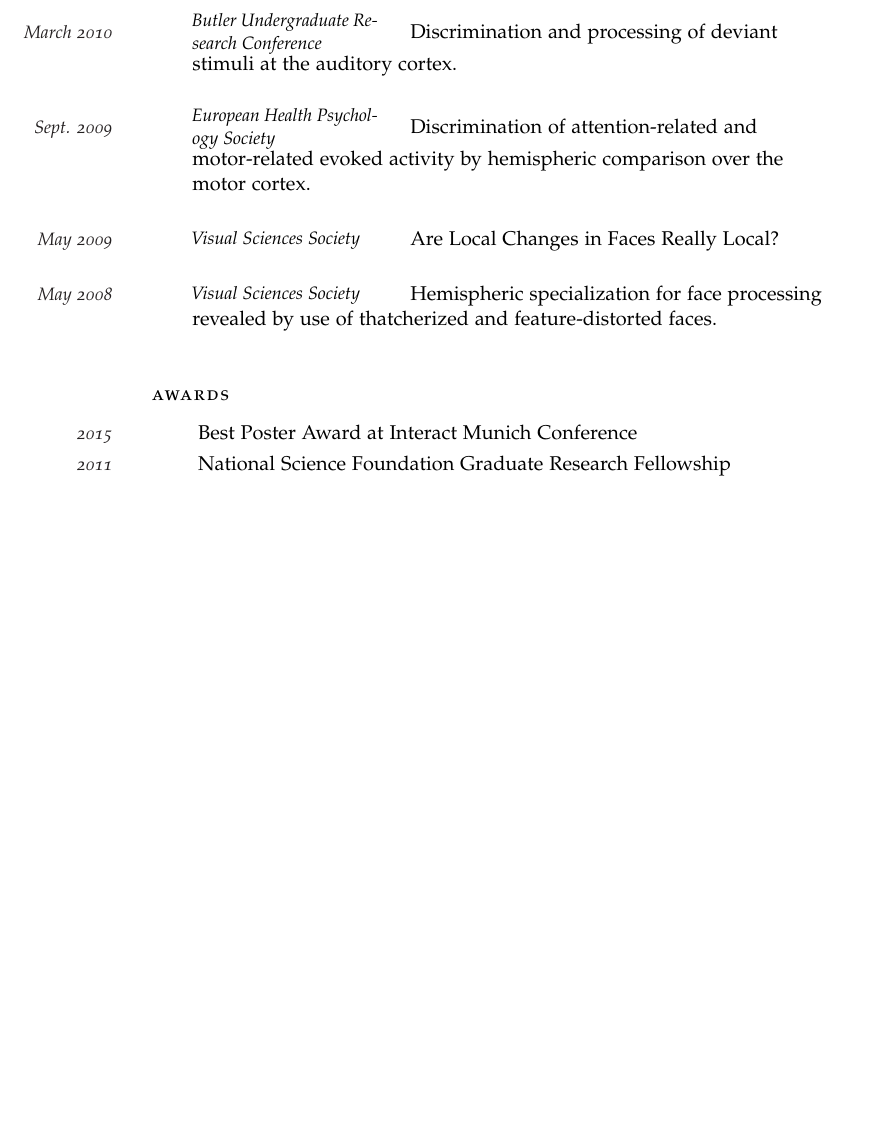
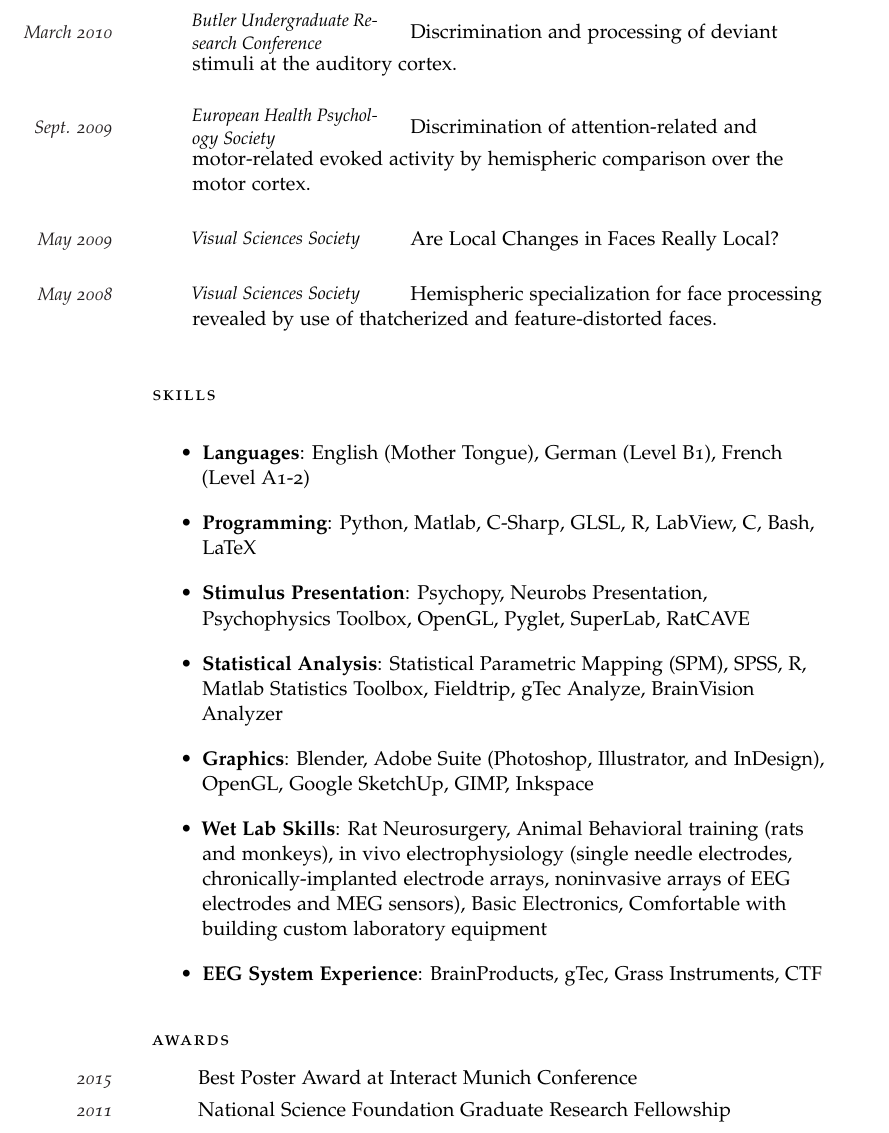
Before and after one commit to nickdelgrosso/my_cv, a LaTeX CV (docs/delgrosso_cv.tex): part of page 3 of 3 before the commit and part of page 3 of 4 after it, cut so that both start at the same text, the shorter picture padded with empty space. Compiled offline with pdfLaTeX.

Commit message:
skills work again

```diff
--- a/docs/delgrosso_cv.tex
+++ b/docs/delgrosso_cv.tex
@@ -73,6 +73,35 @@ Build technical skills in a wide variety of fields in order to perform high{-}qu
 \NewEntry{Sept. 2009}{European Health Psychology Society}{Discrimination of attention{-}related and motor{-}related evoked activity by hemispheric comparison over the motor cortex.}{}
 \NewEntry{May 2009}{Visual Sciences Society}{Are Local Changes in Faces Really Local?}{}
 \NewEntry{May 2008}{Visual Sciences Society}{Hemispheric specialization for face processing revealed by use of thatcherized and feature{-}distorted faces.}{}
+\SubHeading{Skills}
+\begin{itemize}
+\item
+\textbf{Languages}: English (Mother Tongue), German (Level B1), French (Level A1-2)
+\end{itemize}
+\begin{itemize}
+\item
+\textbf{Programming}: Python, Matlab, C-Sharp, GLSL, R, LabView, C, Bash, LaTeX
+\end{itemize}
+\begin{itemize}
+\item
+\textbf{Stimulus Presentation}: Psychopy, Neurobs Presentation, Psychophysics Toolbox, OpenGL, Pyglet, SuperLab, RatCAVE
+\end{itemize}
+\begin{itemize}
+\item
+\textbf{Statistical Analysis}: Statistical Parametric Mapping (SPM), SPSS, R, Matlab Statistics Toolbox, Fieldtrip, gTec Analyze, BrainVision Analyzer
+\end{itemize}
+\begin{itemize}
+\item
+\textbf{Graphics}: Blender, Adobe Suite (Photoshop, Illustrator, and InDesign), OpenGL, Google SketchUp, GIMP, Inkspace
+\end{itemize}
+\begin{itemize}
+\item
+\textbf{Wet Lab Skills}: Rat Neurosurgery, Animal Behavioral training (rats and monkeys), in vivo electrophysiology (single needle electrodes, chronically-implanted electrode arrays, noninvasive arrays of EEG electrodes and MEG sensors), Basic Electronics, Comfortable with building custom laboratory equipment
+\end{itemize}
+\begin{itemize}
+\item
+\textbf{EEG System Experience}: BrainProducts, gTec, Grass Instruments, CTF
+\end{itemize}
 \SubHeading{Awards}
 \DescMarg{2015}{Best Poster Award at Interact Munich Conference}
 \DescMarg{2011}{National Science Foundation Graduate Research Fellowship}
```
Also changed, not shown: docs/delgrosso_cv.pdf, 1 other file.
